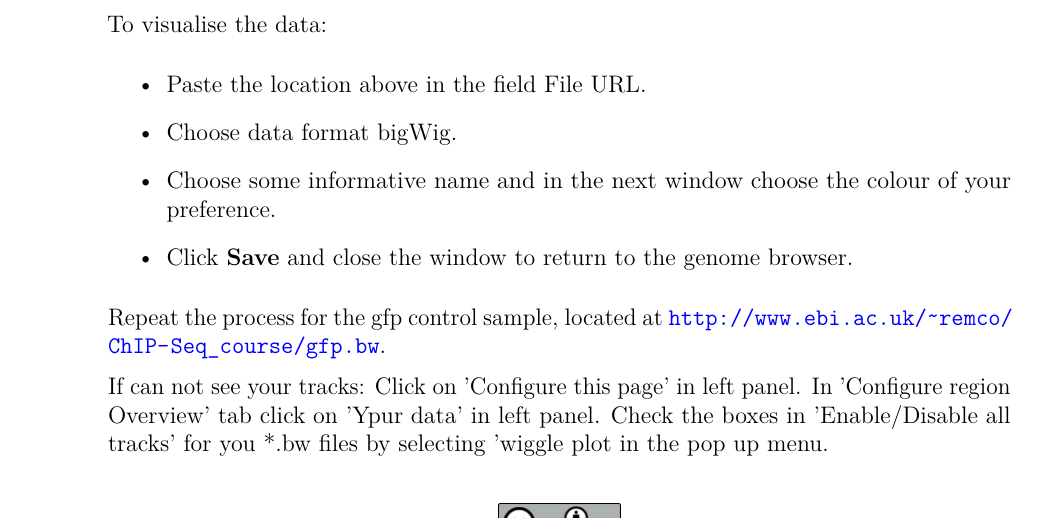
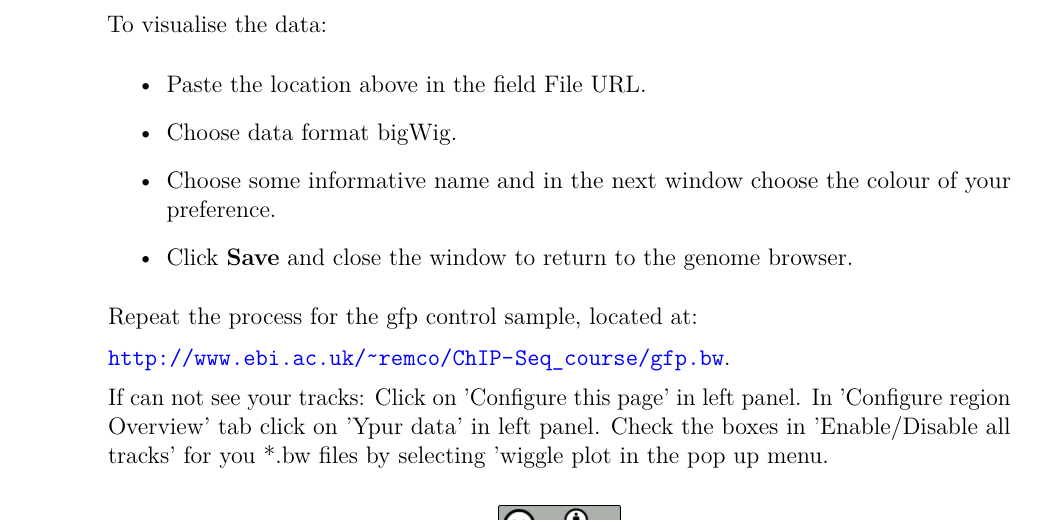
Before and after one commit to nathanhaigh/ngs-handout, a LaTeX thesis (handout.tex, which reads chip-seq/chip-seq.tex): part of page 40 of 117, cut so that both start at the same text. Compiled offline with pdfLaTeX.

Commit message:
Update chip-seq.tex
Line 200 ~ not sure it will fix
lines 210-211 place URL on new line to avoid wrapping and space problem in manual

```diff
--- a/chip-seq/chip-seq.tex
+++ b/chip-seq/chip-seq.tex
@@ -206,7 +206,8 @@ To visualise the data:
 	\item Choose some informative name and in the next window choose the colour of your preference.
 	\item Click \textbf{Save} and close the window to return to the genome browser.
 \end{itemize}
-Repeat the process for the gfp control sample, located at
+Repeat the process for the gfp control sample, located at:
+
 \url{http://www.ebi.ac.uk/~remco/ChIP-Seq_course/gfp.bw}.
 
 If can not see your tracks:
```
